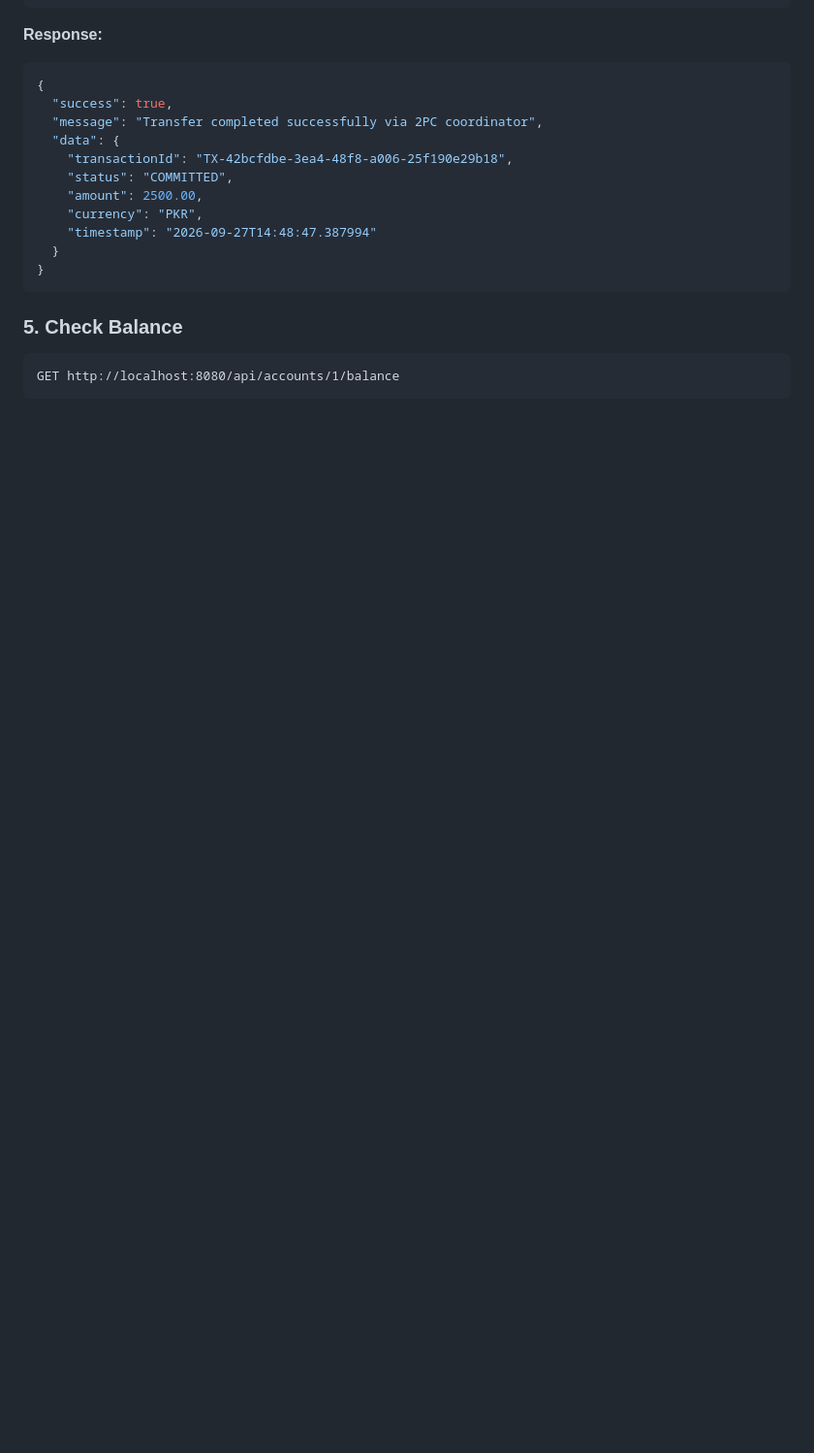
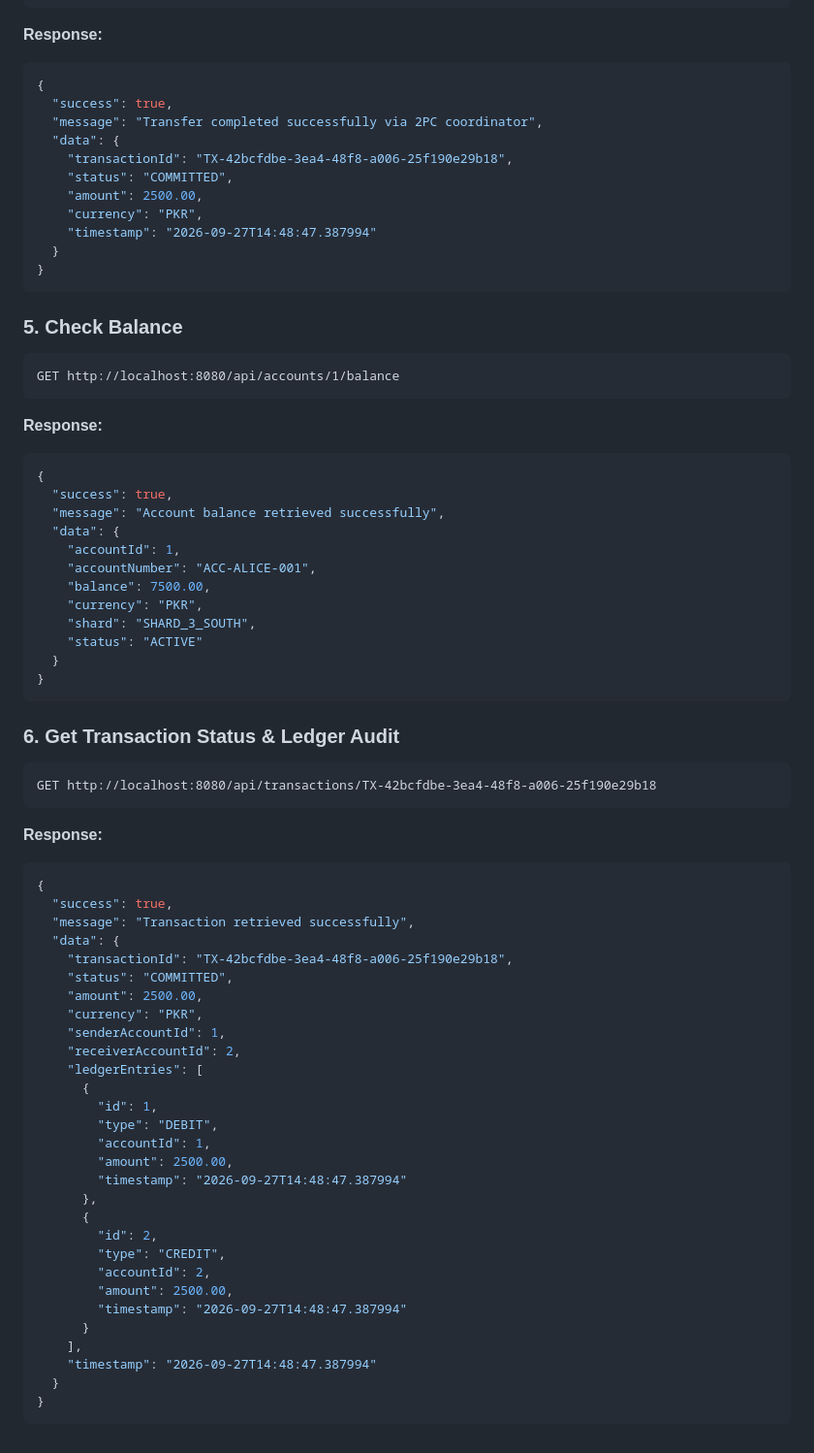
Before and after one commit to Shehzad-Nisar/Distributed-Digital-Wallet, a Markdown page: README.md, the part around the change. Shown at 97% size. Drawn GitHub-style; blank space fills up the shorter version.

Commit message:
docs: complete section 5 balance response and add section 6 transaction audit

````diff
--- a/README.md
+++ b/README.md
@@ -206,3 +206,55 @@ Content-Type: application/json
 ```http
 GET http://localhost:8080/api/accounts/1/balance
 ```
+**Response:**
+```json
+{
+  "success": true,
+  "message": "Account balance retrieved successfully",
+  "data": {
+    "accountId": 1,
+    "accountNumber": "ACC-ALICE-001",
+    "balance": 7500.00,
+    "currency": "PKR",
+    "shard": "SHARD_3_SOUTH",
+    "status": "ACTIVE"
+  }
+}
+```
+
+### 6. Get Transaction Status & Ledger Audit
+```http
+GET http://localhost:8080/api/transactions/TX-42bcfdbe-3ea4-48f8-a006-25f190e29b18
+```
+**Response:**
+```json
+{
+  "success": true,
+  "message": "Transaction retrieved successfully",
+  "data": {
+    "transactionId": "TX-42bcfdbe-3ea4-48f8-a006-25f190e29b18",
+    "status": "COMMITTED",
+    "amount": 2500.00,
+    "currency": "PKR",
+    "senderAccountId": 1,
+    "receiverAccountId": 2,
+    "ledgerEntries": [
+      {
+        "id": 1,
+        "type": "DEBIT",
+        "accountId": 1,
+        "amount": 2500.00,
+        "timestamp": "2026-09-27T14:48:47.387994"
+      },
+      {
+        "id": 2,
+        "type": "CREDIT",
+        "accountId": 2,
+        "amount": 2500.00,
+        "timestamp": "2026-09-27T14:48:47.387994"
+      }
+    ],
+    "timestamp": "2026-09-27T14:48:47.387994"
+  }
+}
+```
````
